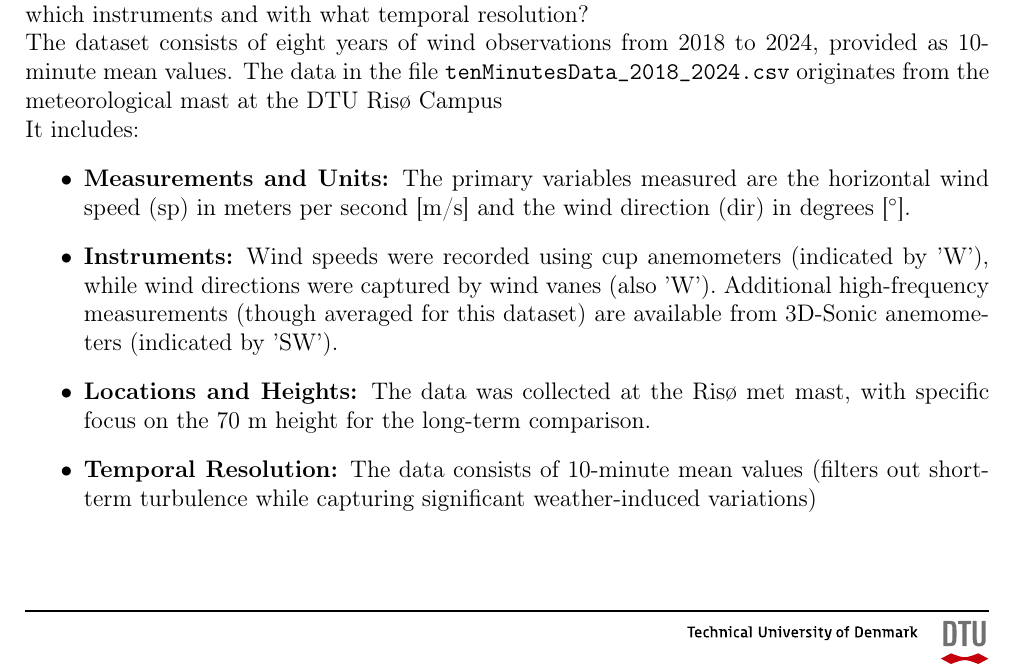
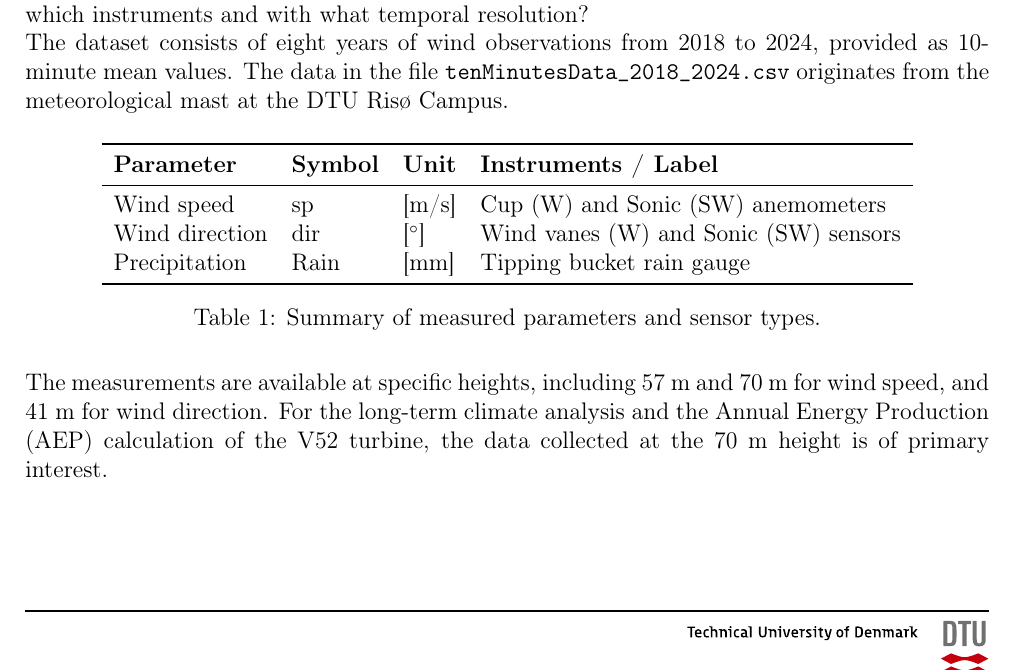
Before and after one commit to Romultra/wind-energy-a1-report, a LaTeX document (main.tex, which reads part_2.tex): part of page 4 of 7, cut so that both start at the same text. Compiled offline with pdfLaTeX.

Commit message:
2.1 better

```diff
--- a/part_2.tex
+++ b/part_2.tex
@@ -5,16 +5,23 @@
 \textbf{Task:} Describe the data. What has been measured, in what units, at which locations, with which instruments and with what temporal resolution?
 
 The dataset consists of eight years of wind observations from 2018 to 2024, provided as 10-minute mean values.
-The data in the file \texttt{tenMinutesData\_2018\_2024.csv} originates from the meteorological mast at the DTU Risø Campus
+The data in the file \texttt{tenMinutesData\_2018\_2024.csv} originates from the meteorological mast at the DTU Risø Campus.
 
-It includes:
-\begin{itemize}
-    \item \textbf{Measurements and Units:} The primary variables measured are the horizontal wind speed (sp) in meters per second [m/s] and the wind direction (dir) in degrees [$^\circ$].
-    \item \textbf{Instruments:} Wind speeds were recorded using cup anemometers (indicated by 'W'), while wind directions were captured by wind vanes (also 'W'). Additional high-frequency measurements (though averaged for this dataset) are available from 3D-Sonic anemometers (indicated by 'SW').
-    \item \textbf{Locations and Heights:} The data was collected at the Risø met mast, with specific focus on the 70 m height for the long-term comparison.
-    \item \textbf{Temporal Resolution:} The data consists of 10-minute mean values (filters out short-term turbulence while capturing significant weather-induced variations)
-\end{itemize}
+\begin{table}[H]
+    \centering
+    \begin{tabular}{llll}
+        \toprule
+        \textbf{Parameter} & \textbf{Symbol} & \textbf{Unit} & \textbf{Instruments / Label} \\
+        \midrule
+        Wind speed & sp & [m/s] & Cup (W) and Sonic (SW) anemometers \\
+        Wind direction & dir & [$^\circ$] & Wind vanes (W) and Sonic (SW) sensors \\
+        Precipitation & Rain & [mm] & Tipping bucket rain gauge \\
+        \bottomrule
+    \end{tabular}
+    \caption{Summary of measured parameters and sensor types.}
+\end{table}
 
+The measurements are available at specific heights, including 57 m and 70 m for wind speed, and 41 m for wind direction. For the long-term climate analysis and the Annual Energy Production (AEP) calculation of the V52 turbine, the data collected at the 70 m height is of primary interest.
 
 \subsection{Raw Data and Gaps}
 \textbf{Task:} Plot the raw data as function of time. Identify any data gaps and discuss possible reasons for these gaps.
```
Also changed, not shown: main.pdf, 3 other files.
